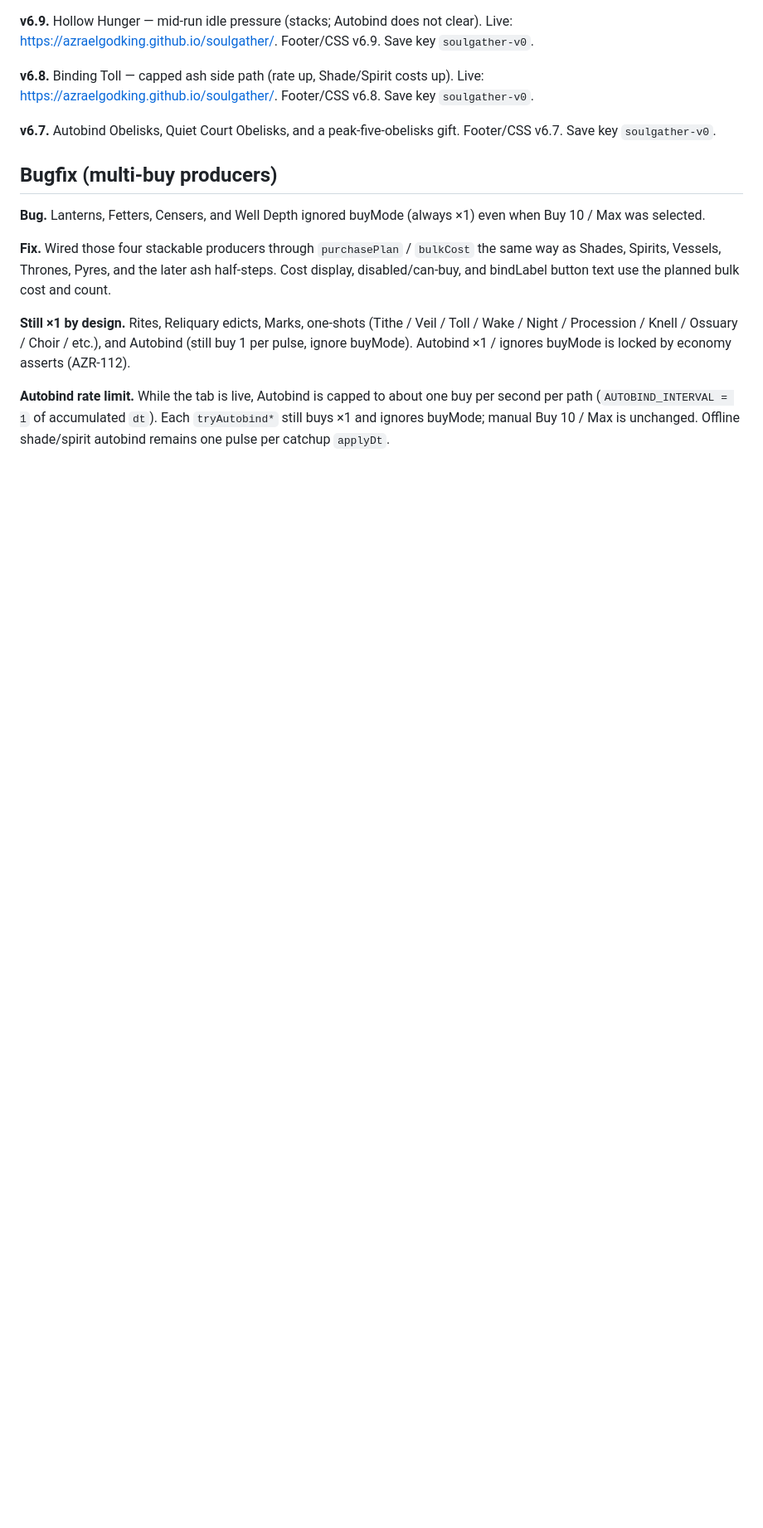
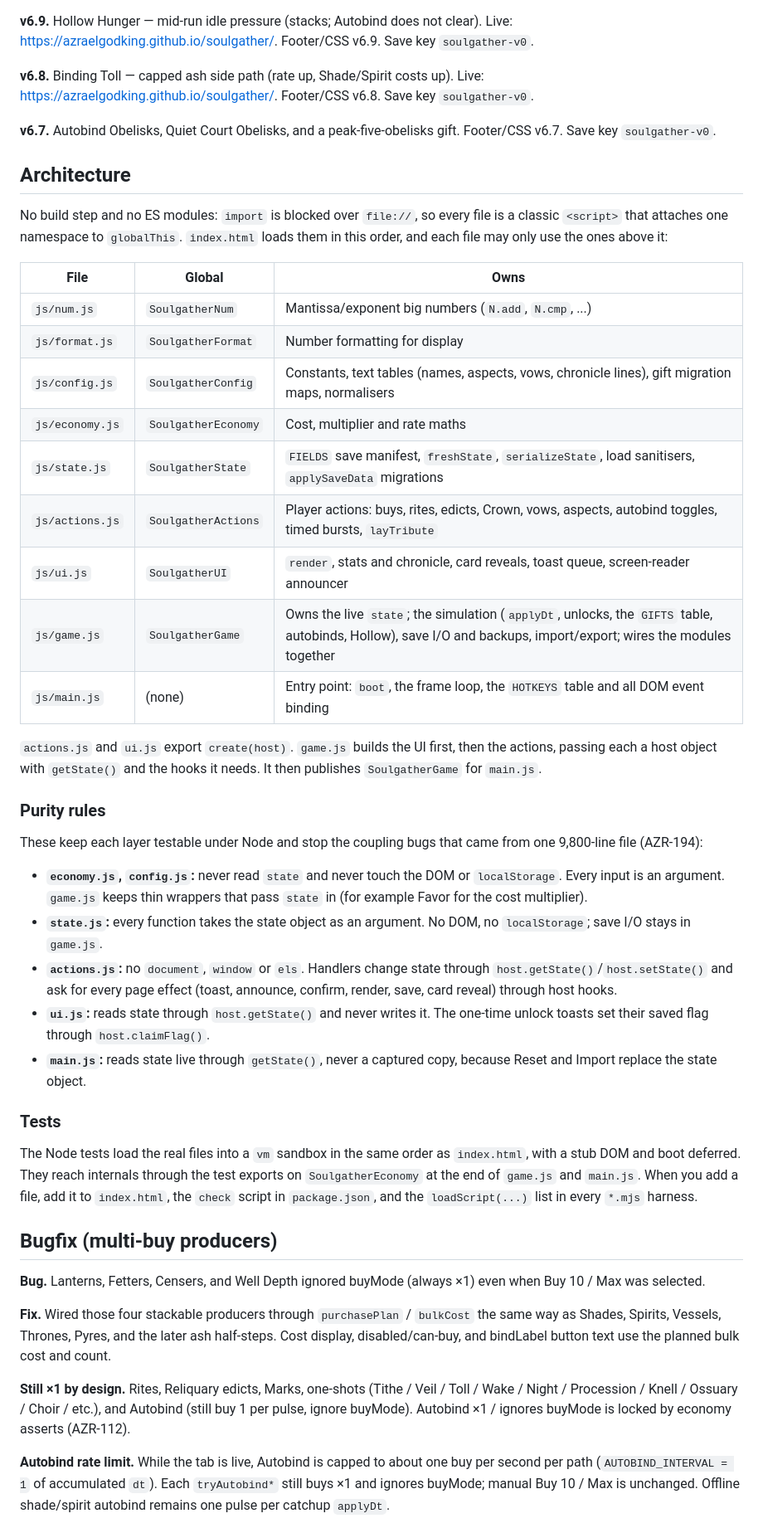
Before and after one commit to AzraelGodKing/soulgather, a Markdown page: README.md, the part around one of its changes. Shown at 83% size. Drawn GitHub-style; blank space fills up the shorter version.

Commit message:
AZR-194: README architecture section (module layering and purity rules)

```diff
--- a/README.md
+++ b/README.md
@@ -28,6 +28,38 @@ Save is local (`soulgather-v0`; backups `soulgather-v0.bak1` / `soulgather-v0.ba
 **v6.8.** Binding Toll — capped ash side path (rate up, Shade/Spirit costs up). Live: https://azraelgodking.github.io/soulgather/. Footer/CSS v6.8. Save key `soulgather-v0`.
 
 **v6.7.** Autobind Obelisks, Quiet Court Obelisks, and a peak-five-obelisks gift. Footer/CSS v6.7. Save key `soulgather-v0`.
+
+## Architecture
+
+No build step and no ES modules: `import` is blocked over `file://`, so every file is a classic `<script>` that attaches one namespace to `globalThis`. `index.html` loads them in this order, and each file may only use the ones above it:
+
+| File | Global | Owns |
+| -- | -- | -- |
+| `js/num.js` | `SoulgatherNum` | Mantissa/exponent big numbers (`N.add`, `N.cmp`, ...) |
+| `js/format.js` | `SoulgatherFormat` | Number formatting for display |
+| `js/config.js` | `SoulgatherConfig` | Constants, text tables (names, aspects, vows, chronicle lines), gift migration maps, normalisers |
+| `js/economy.js` | `SoulgatherEconomy` | Cost, multiplier and rate maths |
+| `js/state.js` | `SoulgatherState` | `FIELDS` save manifest, `freshState`, `serializeState`, load sanitisers, `applySaveData` migrations |
+| `js/actions.js` | `SoulgatherActions` | Player actions: buys, rites, edicts, Crown, vows, aspects, autobind toggles, timed bursts, `layTribute` |
+| `js/ui.js` | `SoulgatherUI` | `render`, stats and chronicle, card reveals, toast queue, screen-reader announcer |
+| `js/game.js` | `SoulgatherGame` | Owns the live `state`; the simulation (`applyDt`, unlocks, the `GIFTS` table, autobinds, Hollow), save I/O and backups, import/export; wires the modules together |
+| `js/main.js` | (none) | Entry point: `boot`, the frame loop, the `HOTKEYS` table and all DOM event binding |
+
+`actions.js` and `ui.js` export `create(host)`. `game.js` builds the UI first, then the actions, passing each a host object with `getState()` and the hooks it needs. It then publishes `SoulgatherGame` for `main.js`.
+
+### Purity rules
+
+These keep each layer testable under Node and stop the coupling bugs that came from one 9,800-line file (AZR-194):
+
+- **`economy.js`, `config.js`:** never read `state` and never touch the DOM or `localStorage`. Every input is an argument. `game.js` keeps thin wrappers that pass `state` in (for example Favor for the cost multiplier).
+- **`state.js`:** every function takes the state object as an argument. No DOM, no `localStorage`; save I/O stays in `game.js`.
+- **`actions.js`:** no `document`, `window` or `els`. Handlers change state through `host.getState()`/`host.setState()` and ask for every page effect (toast, announce, confirm, render, save, card reveal) through host hooks.
+- **`ui.js`:** reads state through `host.getState()` and never writes it. The one-time unlock toasts set their saved flag through `host.claimFlag()`.
+- **`main.js`:** reads state live through `getState()`, never a captured copy, because Reset and Import replace the state object.
+
+### Tests
+
+The Node tests load the real files into a `vm` sandbox in the same order as `index.html`, with a stub DOM and boot deferred. They reach internals through the test exports on `SoulgatherEconomy` at the end of `game.js` and `main.js`. When you add a file, add it to `index.html`, the `check` script in `package.json`, and the `loadScript(...)` list in every `*.mjs` harness.
 
 ## Bugfix (multi-buy producers)
 
```
Also changed, not shown: other parts of README.md (+2 -2 lines).
